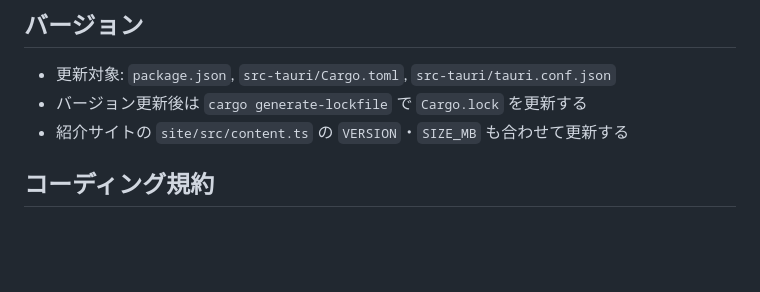
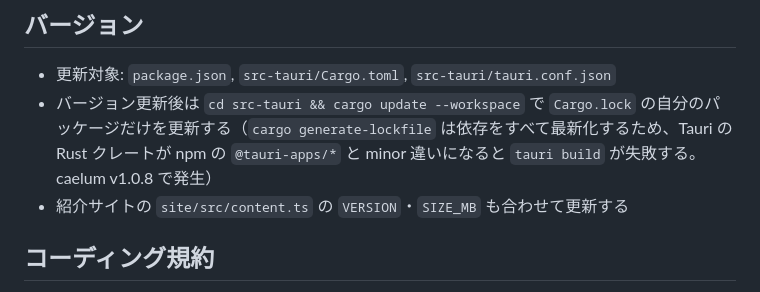
Before and after one commit to osprey74/caelum-liber-arcanorum, a Markdown page: CLAUDE.md, the part around the change. Rendered like a GitHub page; blank space fills up the shorter version.

Commit message:
docs: update Cargo.lock with cargo update --workspace after version bumps
Co-Authored-By: Claude Opus 5.5 (1M context) <noreply@anthropic.com>

```diff
--- a/CLAUDE.md
+++ b/CLAUDE.md
@@ -38,7 +38,7 @@ cd src-tauri && cargo check
 
 ## バージョン
 - 更新対象: `package.json`, `src-tauri/Cargo.toml`, `src-tauri/tauri.conf.json`
-- バージョン更新後は `cargo generate-lockfile` で `Cargo.lock` を更新する
+- バージョン更新後は `cd src-tauri && cargo update --workspace` で `Cargo.lock` の自分のパッケージだけを更新する（`cargo generate-lockfile` は依存をすべて最新化するため、Tauri の Rust クレートが npm の `@tauri-apps/*` と minor 違いになると `tauri build` が失敗する。caelum v1.0.8 で発生）
 - 紹介サイトの `site/src/content.ts` の `VERSION`・`SIZE_MB` も合わせて更新する
 
 ## コーディング規約
```
